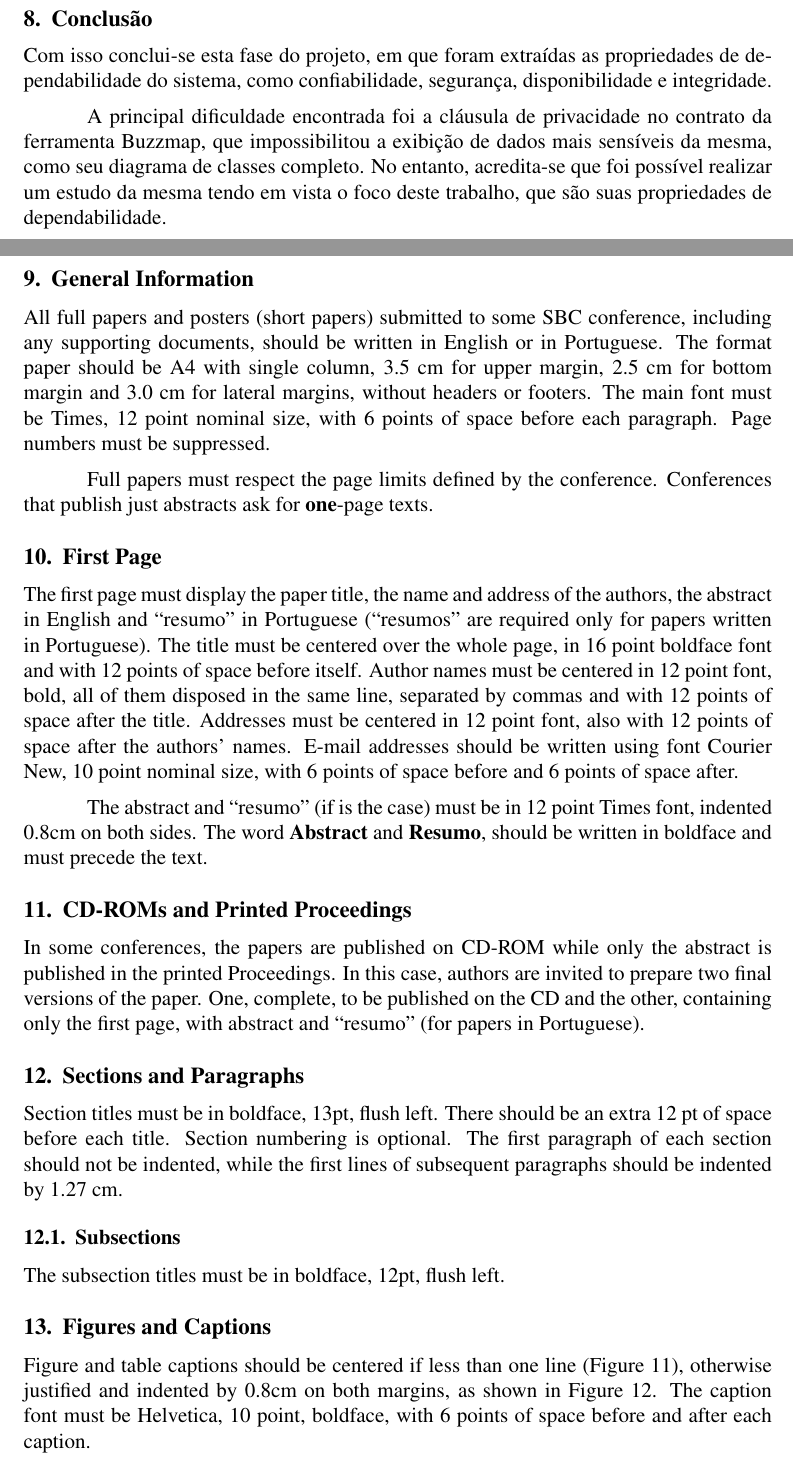
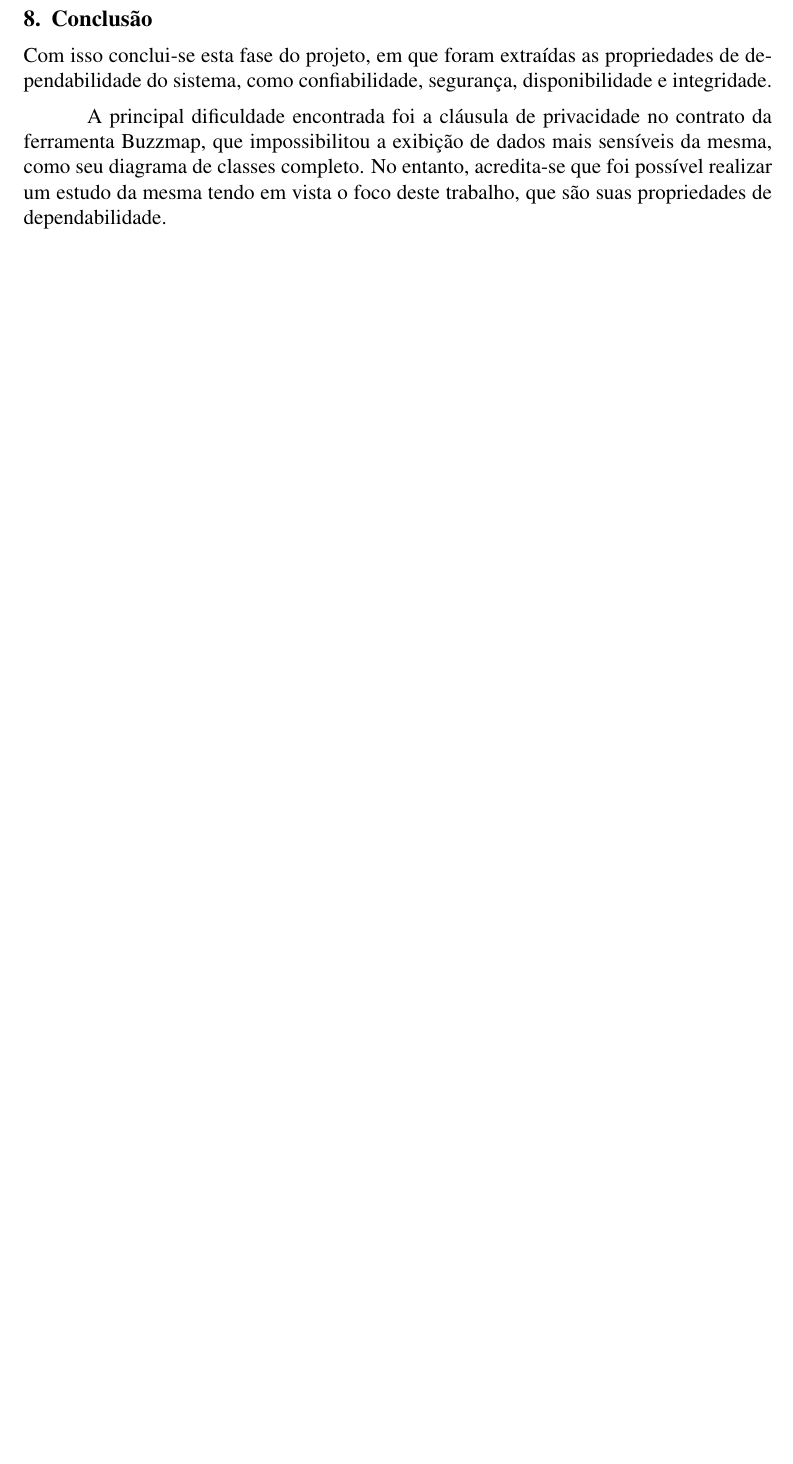
Before and after one commit to dggc/UFMG, a LaTeX paper (Dependabilidade/tp2/sbc-template.tex): two parts of pages 9 and 10 of 12 before the commit and part of page 9 of 10 after it, the two joined at a grey line, cut so that both start at the same text, the shorter picture padded with empty space. Compiled offline with pdfLaTeX.

```diff
--- a/Dependabilidade/tp2/sbc-template.tex
+++ b/Dependabilidade/tp2/sbc-template.tex
@@ -60,59 +60,4 @@
 \include{questao7}
 \include{questao8}
 
-\section{General Information}
 
-All full papers and posters (short papers) submitted to some SBC conference,
-including any supporting documents, should be written in English or in
-Portuguese. The format paper should be A4 with single column, 3.5 cm for upper
-margin, 2.5 cm for bottom margin and 3.0 cm for lateral margins, without
-headers or footers. The main font must be Times, 12 point nominal size, with 6
-points of space before each paragraph. Page numbers must be suppressed.
-
-Full papers must respect the page limits defined by the conference.
-Conferences that publish just abstracts ask for \textbf{one}-page texts.
-
-\section{First Page} \label{sec:firstpage}
-
-The first page must display the paper title, the name and address of the
-authors, the abstract in English and ``resumo'' in Portuguese (``resumos'' are
-required only for papers written in Portuguese). The title must be centered
-over the whole page, in 16 point boldface font and with 12 points of space
-before itself. Author names must be centered in 12 point font, bold, all of
-them disposed in the same line, separated by commas and with 12 points of
-space after the title. Addresses must be centered in 12 point font, also with
-12 points of space after the authors' names. E-mail addresses should be
-written using font Courier New, 10 point nominal size, with 6 points of space
-before and 6 points of space after.
-
-The abstract and ``resumo'' (if is the case) must be in 12 point Times font,
-indented 0.8cm on both sides. The word \textbf{Abstract} and \textbf{Resumo},
-should be written in boldface and must precede the text.
-
-\section{CD-ROMs and Printed Proceedings}
-
-In some conferences, the papers are published on CD-ROM while only the
-abstract is published in the printed Proceedings. In this case, authors are
-invited to prepare two final versions of the paper. One, complete, to be
-published on the CD and the other, containing only the first page, with
-abstract and ``resumo'' (for papers in Portuguese).
-
-\section{Sections and Paragraphs}
-
-Section titles must be in boldface, 13pt, flush left. There should be an extra
-12 pt of space before each title. Section numbering is optional. The first
-paragraph of each section should not be indented, while the first lines of
-subsequent paragraphs should be indented by 1.27 cm.
-
-\subsection{Subsections}
-
-The subsection titles must be in boldface, 12pt, flush left.
-
-\section{Figures and Captions}\label{sec:figs}
-
-
-Figure and table captions should be centered if less than one line
-(Figure~\ref{fig:exampleFig1}), otherwise justified and indented by 0.8cm on
-both margins, as shown in Figure~\ref{fig:exampleFig2}. The caption font must
-be Helvetica, 10 point, boldface, with 6 points of space before and after each
-caption.
```
Also changed, not shown: Dependabilidade/tp2/sbc-template.bib (+29 -0 lines), Dependabilidade/tp2/sbc-template.tex (51 more changed lines).
